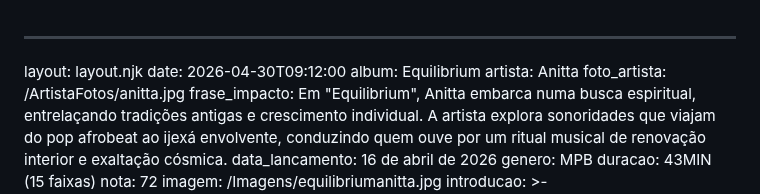
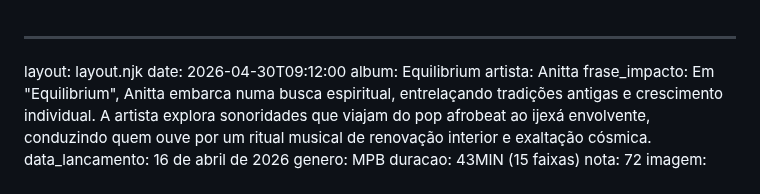
Before and after one commit to cauangabriel774-cell/d, a Markdown page: 2026/1/equilibrium.md, the part around the change. GitHub-like rendering.

```diff
--- a/2026/1/equilibrium.md
+++ b/2026/1/equilibrium.md
@@ -3,7 +3,6 @@ layout: layout.njk
 date: 2026-04-30T09:12:00
 album: Equilibrium
 artista: Anitta
-foto_artista: /ArtistaFotos/anitta.jpg
 frase_impacto: Em "Equilibrium", Anitta embarca numa busca espiritual,
   entrelaçando tradições antigas e crescimento individual. A artista explora
   sonoridades que viajam do pop afrobeat ao ijexá envolvente, conduzindo quem
```
